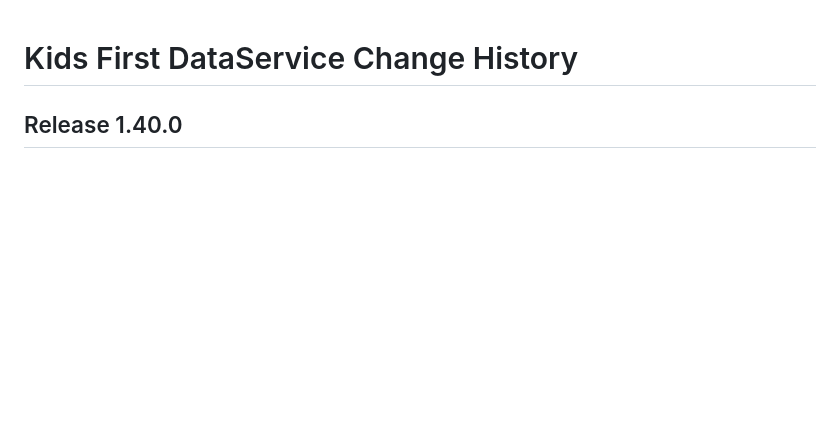
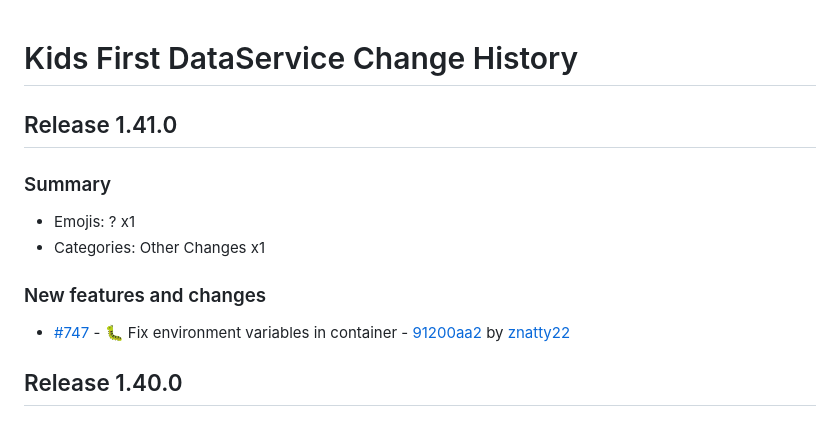
Before and after one commit to kids-first/kf-api-dataservice, a Markdown page: CHANGELOG.md, the part around the change. Drawn GitHub-style; blank space fills up the shorter version.

Commit message:
:label: Release 1.41.0
## Release 1.41.0

### Summary

- Emojis: ? x1
- Categories: Other Changes x1

### New features and changes

- [#747](https://github.com/kids-first/kf-api-dataservice/pull/747) -  :bug: Fix environment variables in container - [91200aa2](https://github.com/kids-first/kf-api-dataservice/commit/91200aa2bc1eef201c1bdecf9ac62fa97fb73c94) by [znatty22](https://github.com/znatty22)

```diff
--- a/CHANGELOG.md
+++ b/CHANGELOG.md
@@ -1,4 +1,16 @@
 # Kids First DataService Change History
+
+## Release 1.41.0
+
+### Summary
+
+- Emojis: ? x1
+- Categories: Other Changes x1
+
+### New features and changes
+
+- [#747](https://github.com/kids-first/kf-api-dataservice/pull/747) -  :bug: Fix environment variables in container - [91200aa2](https://github.com/kids-first/kf-api-dataservice/commit/91200aa2bc1eef201c1bdecf9ac62fa97fb73c94) by [znatty22](https://github.com/znatty22)
+
 
 ## Release 1.40.0
 
```
